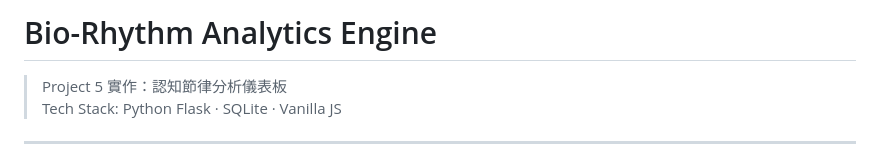
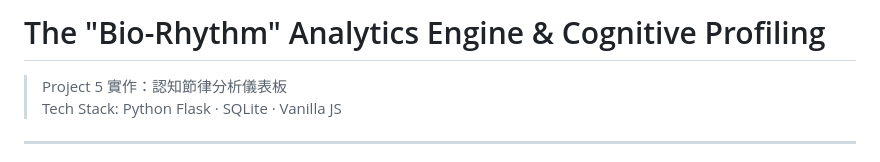
Before and after one commit to alee409515087/bio-rhythm-app, a Markdown page: README.md, the part around the change. Drawn GitHub-style.

Commit message:
Update project title and description in README

```diff
--- a/README.md
+++ b/README.md
@@ -1,4 +1,5 @@
-# Bio-Rhythm Analytics Engine
+# The "Bio-Rhythm" Analytics Engine & Cognitive Profiling
+
 
 > Project 5 實作：認知節律分析儀表板
 > Tech Stack: Python Flask · SQLite · Vanilla JS
```
